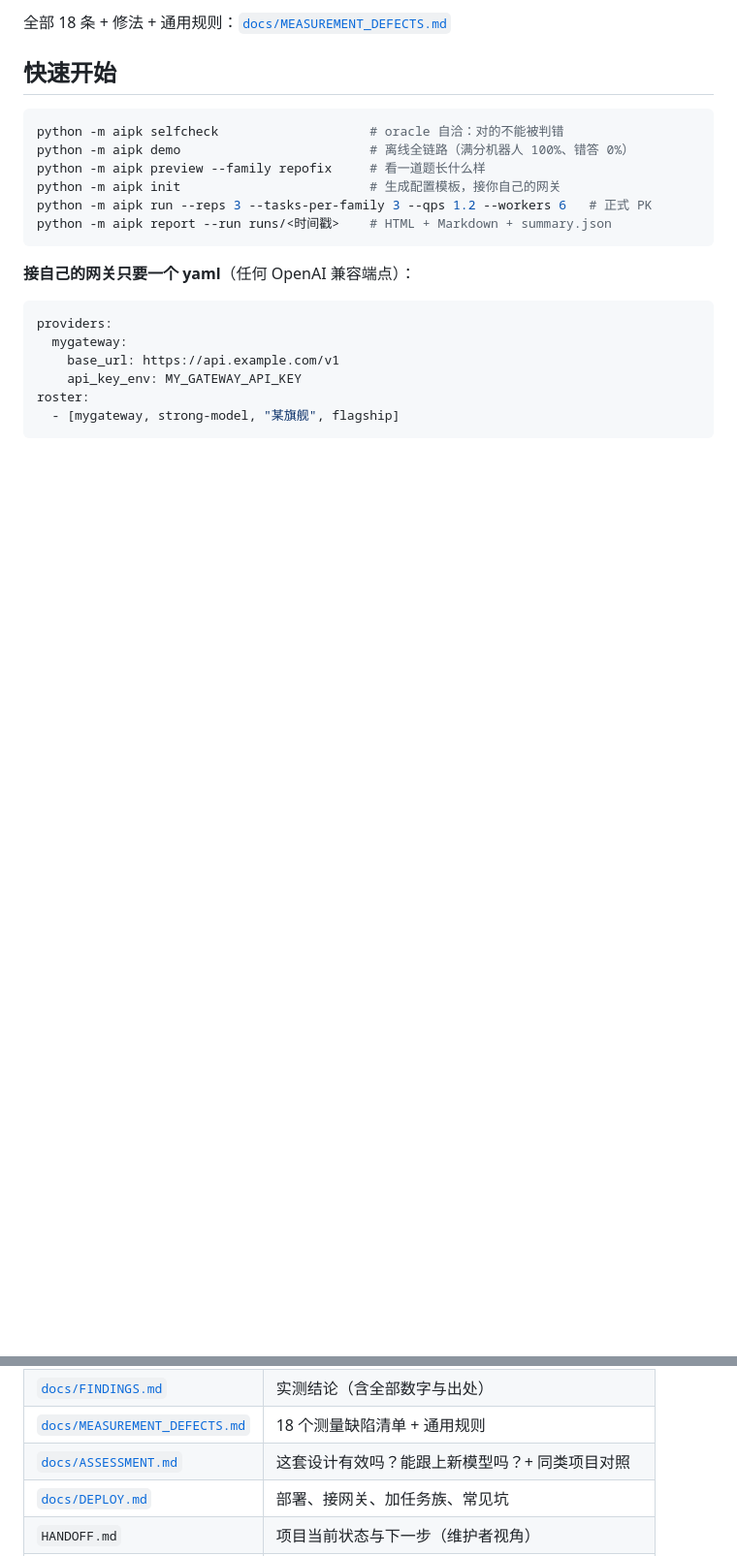
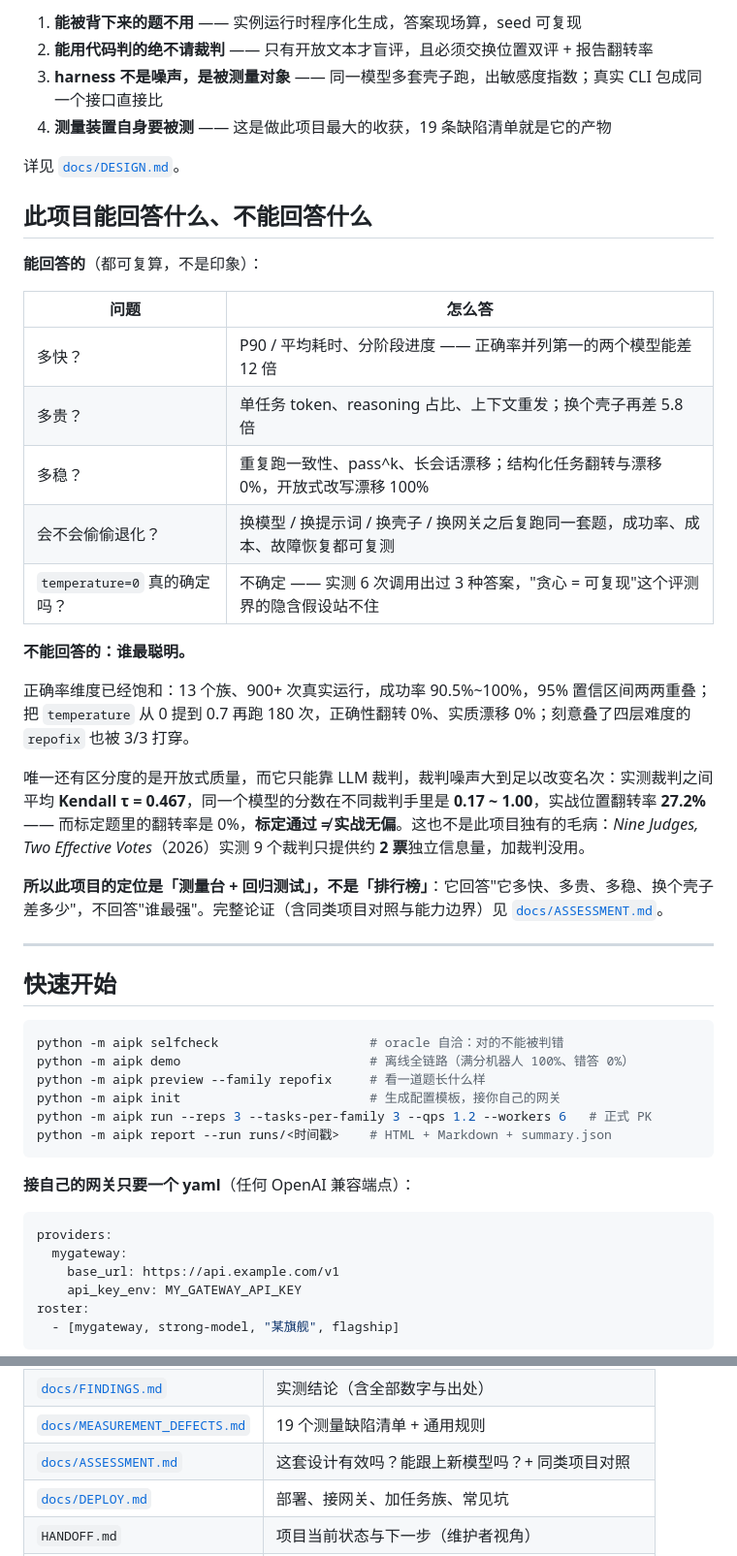
Before and after one commit to xmyl-153/ai-pk, a Markdown page: README.md, 2 parts joined by grey strips. Shown at 97% size. GitHub-like rendering; blank space fills up the shorter version.

```diff
--- a/README.md
+++ b/README.md
@@ -77,5 +61,32 @@ harness 选择能让 Pass@1 变动 **27.4pp**（模型选择 29.4pp）。
 
-全部 18 条 + 修法 + 通用规则：[`docs/MEASUREMENT_DEFECTS.md`](docs/MEASUREMENT_DEFECTS.md)
+1. **能被背下来的题不用** —— 实例运行时程序化生成，答案现场算，seed 可复现
+2. **能用代码判的绝不请裁判** —— 只有开放文本才盲评，且必须交换位置双评 + 报告翻转率
+3. **harness 不是噪声，是被测量对象** —— 同一模型多套壳子跑，出敏感度指数；真实 CLI 包成同一个接口直接比
+4. **测量装置自身要被测** —— 这是做此项目最大的收获，19 条缺陷清单就是它的产物
+
+详见 [`docs/DESIGN.md`](docs/DESIGN.md)。
+
+## 此项目能回答什么、不能回答什么
+
+**能回答的**（都可复算，不是印象）：
+
+| 问题 | 怎么答 |
+|---|---|
+| 多快？ | P90 / 平均耗时、分阶段进度 —— 正确率并列第一的两个模型能差 12 倍 |
+| 多贵？ | 单任务 token、reasoning 占比、上下文重发；换个壳子再差 5.8 倍 |
+| 多稳？ | 重复跑一致性、pass^k、长会话漂移；结构化任务翻转与漂移 0%，开放式改写漂移 100% |
+| 会不会偷偷退化？ | 换模型 / 换提示词 / 换壳子 / 换网关之后复跑同一套题，成功率、成本、故障恢复都可复测 |
+| `temperature=0` 真的确定吗？ | 不确定 —— 实测 6 次调用出过 3 种答案，"贪心 = 可复现"这个评测界的隐含假设站不住 |
+
+**不能回答的：谁最聪明。**
+
+正确率维度已经饱和：13 个族、900+ 次真实运行，成功率 90.5%~100%，95% 置信区间两两重叠；把 `temperature` 从 0 提到 0.7 再跑 180 次，正确性翻转 0%、实质漂移 0%；刻意叠了四层难度的 `repofix` 也被 3/3 打穿。
+
+唯一还有区分度的是开放式质量，而它只能靠 LLM 裁判，裁判噪声大到足以改变名次：实测裁判之间平均 **Kendall τ = 0.467**，同一个模型的分数在不同裁判手里是 **0.17 ~ 1.00**，实战位置翻转率 **27.2%** —— 而标定题里的翻转率是 0%，**标定通过 ≠ 实战无偏**。这也不是此项目独有的毛病：*Nine Judges, Two Effective Votes*（2026）实测 9 个裁判只提供约 **2 票**独立信息量，加裁判没用。
+
+**所以此项目的定位是「测量台 + 回归测试」，不是「排行榜」**：它回答"它多快、多贵、多稳、换个壳子差多少"，不回答"谁最强"。完整论证（含同类项目对照与能力边界）见 [`docs/ASSESSMENT.md`](docs/ASSESSMENT.md)。
+
+---
 
 ## 快速开始
 
@@ -136,5 +169,5 @@ roster:
 | [`docs/FINDINGS.md`](docs/FINDINGS.md) | 实测结论（含全部数字与出处） |
-| [`docs/MEASUREMENT_DEFECTS.md`](docs/MEASUREMENT_DEFECTS.md) | 18 个测量缺陷清单 + 通用规则 |
+| [`docs/MEASUREMENT_DEFECTS.md`](docs/MEASUREMENT_DEFECTS.md) | 19 个测量缺陷清单 + 通用规则 |
 | [`docs/ASSESSMENT.md`](docs/ASSESSMENT.md) | 这套设计有效吗？能跟上新模型吗？+ 同类项目对照 |
 | [`docs/DEPLOY.md`](docs/DEPLOY.md) | 部署、接网关、加任务族、常见坑 |
 | `HANDOFF.md` | 项目当前状态与下一步（维护者视角） |
```
Also changed, not shown: other parts of README.md (+60 -59 lines).
